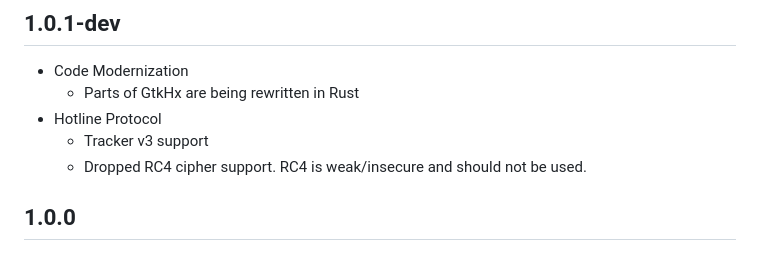
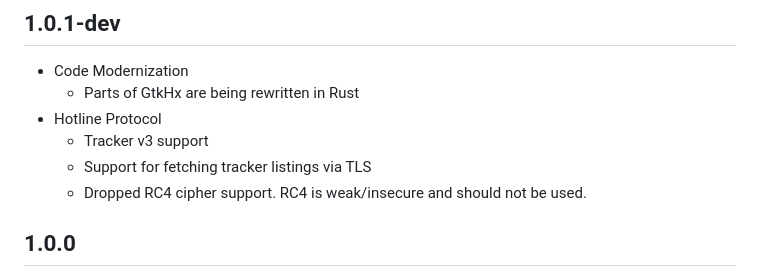
Before and after one commit to mishan/gtkhx, a Markdown page: CHANGELOG.md, the part around the change. Drawn GitHub-style.

Commit message:
Add note about supporting connecting to trackers over TLS

```diff
--- a/CHANGELOG.md
+++ b/CHANGELOG.md
@@ -4,6 +4,7 @@
   - Parts of GtkHx are being rewritten in Rust
 - Hotline Protocol
   - Tracker v3 support
+  - Support for fetching tracker listings via TLS
   - Dropped RC4 cipher support. RC4 is weak/insecure and should not be used.
 
 ## 1.0.0
```
